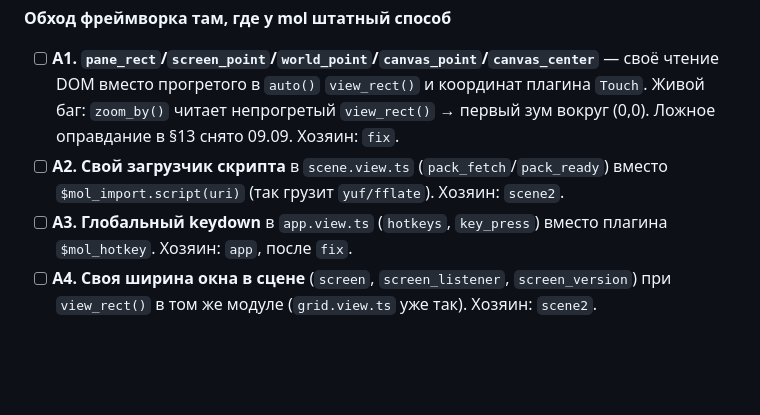
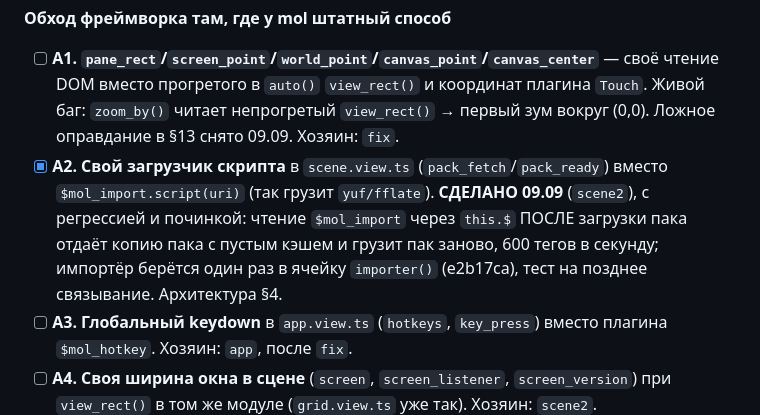
Before and after one commit to b-on-g/vmap, a Markdown page: PLAN.md, the part around one of its changes. Rendered like a GitHub page; blank space fills up the shorter version.

Commit message:
план: A2 закрыт с регрессией и починкой, E20 отмечен

```diff
--- a/PLAN.md
+++ b/PLAN.md
@@ -1044,8 +1044,11 @@ E8 (перезагрузка теряет документ) оказался а
   своё чтение DOM вместо прогретого в `auto()` `view_rect()` и координат плагина `Touch`.
   Живой баг: `zoom_by()` читает непрогретый `view_rect()` → первый зум вокруг (0,0). Ложное
   оправдание в §13 снято 09.09. Хозяин: `fix`.
-- [ ] **A2. Свой загрузчик скрипта** в `scene.view.ts` (`pack_fetch`/`pack_ready`) вместо
-  `$mol_import.script(uri)` (так грузит `yuf/fflate`). Хозяин: `scene2`.
+- [x] **A2. Свой загрузчик скрипта** в `scene.view.ts` (`pack_fetch`/`pack_ready`) вместо
+  `$mol_import.script(uri)` (так грузит `yuf/fflate`). **СДЕЛАНО 09.09** (`scene2`), с
+  регрессией и починкой: чтение `$mol_import` через `this.$` ПОСЛЕ загрузки пака отдаёт
+  копию пака с пустым кэшем и грузит пак заново, 600 тегов в секунду; импортёр берётся
+  один раз в ячейку `importer()` (e2b17ca), тест на позднее связывание. Архитектура §4.
 - [ ] **A3. Глобальный keydown** в `app.view.ts` (`hotkeys`, `key_press`) вместо плагина
   `$mol_hotkey`. Хозяин: `app`, после `fix`.
 - [ ] **A4. Своя ширина окна в сцене** (`screen`, `screen_listener`, `screen_version`) при
```
Also changed, not shown: other parts of PLAN.md (+1 -1 lines).
